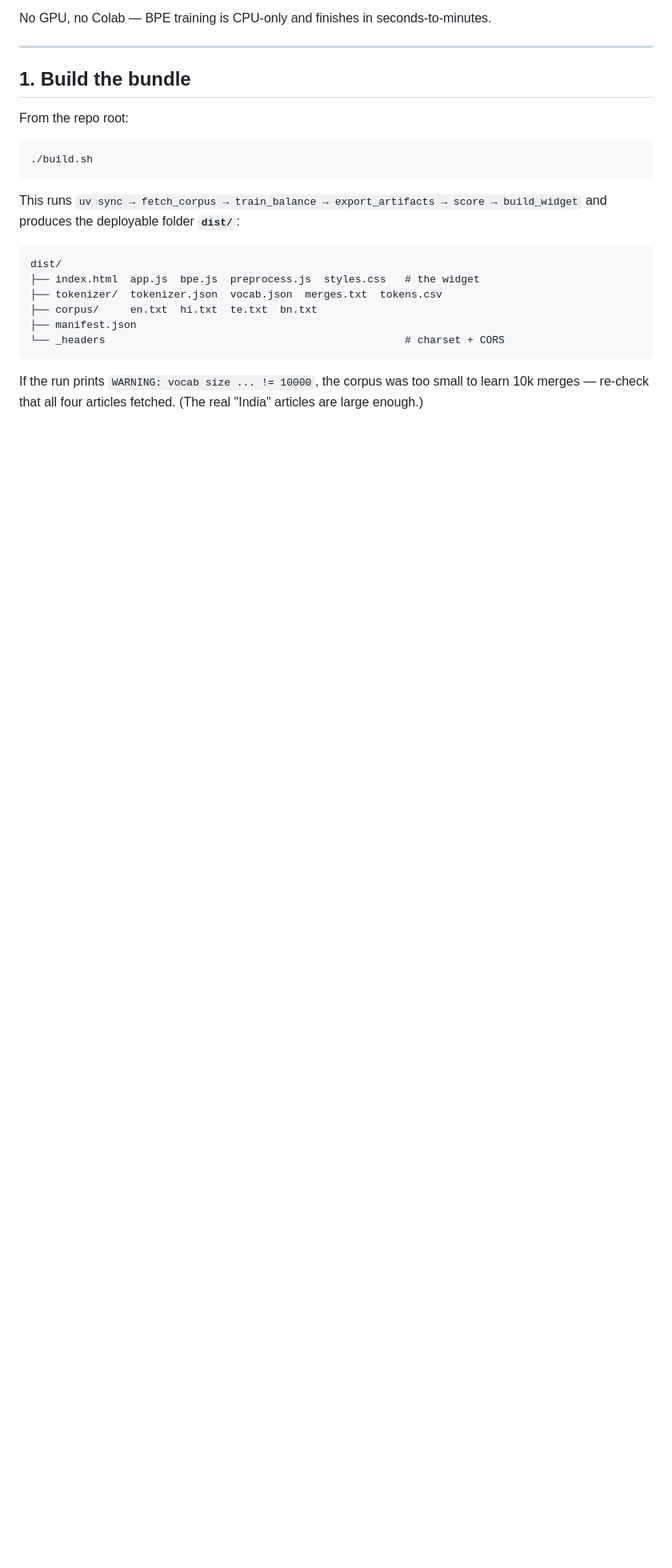
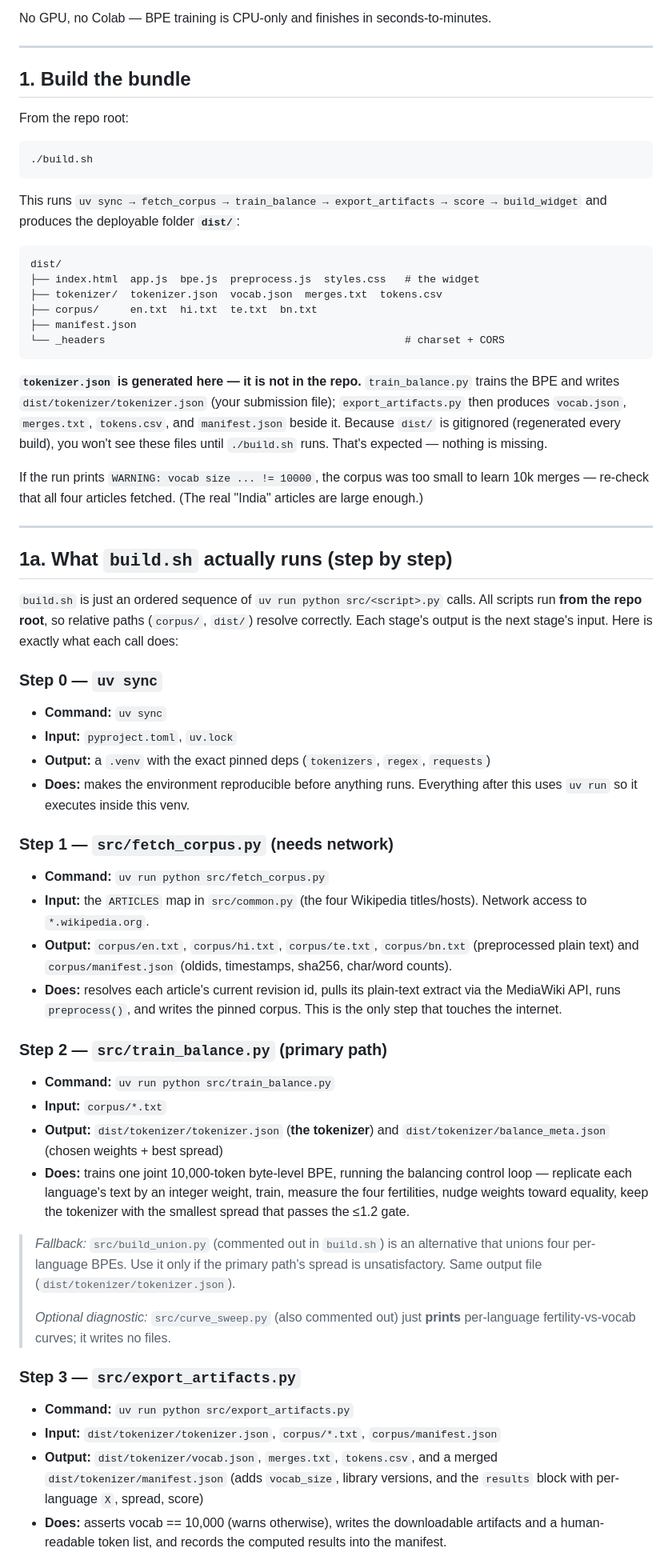
Before and after one commit to AditeyaAItronics/llm_finetune_assignments, a Markdown page: DEPLOYMENT.md, the part around one of its changes. Shown at 80% size. GitHub-like rendering; blank space fills up the shorter version.

````diff
--- a/DEPLOYMENT.md
+++ b/DEPLOYMENT.md
@@ -34,4 +34,41 @@ dist/
 └── _headers                                                # charset + CORS
 ```
 
+**`tokenizer.json` is generated here — it is not in the repo.** `train_balance.py` trains the BPE and writes `dist/tokenizer/tokenizer.json` (your submission file); `export_artifacts.py` then produces `vocab.json`, `merges.txt`, `tokens.csv`, and `manifest.json` beside it. Because `dist/` is gitignored (regenerated every build), you won't see these files until `./build.sh` runs. That's expected — nothing is missing.
+
 If the run prints `WARNING: vocab size ... != 10000`, the corpus was too small to learn 10k merges — re-check that all four articles fetched. (The real "India" articles are large enough.)
+
+---
+
+## 1a. What `build.sh` actually runs (step by step)
+
+`build.sh` is just an ordered sequence of `uv run python src/<script>.py` calls. All scripts run **from the repo root**, so relative paths (`corpus/`, `dist/`) resolve correctly. Each stage's output is the next stage's input. Here is exactly what each call does:
+
+### Step 0 — `uv sync`
+- **Command:** `uv sync`
+- **Input:** `pyproject.toml`, `uv.lock`
+- **Output:** a `.venv` with the exact pinned deps (`tokenizers`, `regex`, `requests`)
+- **Does:** makes the environment reproducible before anything runs. Everything after this uses `uv run` so it executes inside this venv.
+
+### Step 1 — `src/fetch_corpus.py`  (needs network)
+- **Command:** `uv run python src/fetch_corpus.py`
+- **Input:** the `ARTICLES` map in `src/common.py` (the four Wikipedia titles/hosts). Network access to `*.wikipedia.org`.
+- **Output:** `corpus/en.txt`, `corpus/hi.txt`, `corpus/te.txt`, `corpus/bn.txt` (preprocessed plain text) and `corpus/manifest.json` (oldids, timestamps, sha256, char/word counts).
+- **Does:** resolves each article's current revision id, pulls its plain-text extract via the MediaWiki API, runs `preprocess()`, and writes the pinned corpus. This is the only step that touches the internet.
+
+### Step 2 — `src/train_balance.py`  (primary path)
+- **Command:** `uv run python src/train_balance.py`
+- **Input:** `corpus/*.txt`
+- **Output:** `dist/tokenizer/tokenizer.json` (**the tokenizer**) and `dist/tokenizer/balance_meta.json` (chosen weights + best spread)
+- **Does:** trains one joint 10,000-token byte-level BPE, running the balancing control loop — replicate each language's text by an integer weight, train, measure the four fertilities, nudge weights toward equality, keep the tokenizer with the smallest spread that passes the ≤1.2 gate.
+
+> _Fallback:_ `src/build_union.py` (commented out in `build.sh`) is an alternative that unions four per-language BPEs. Use it only if the primary path's spread is unsatisfactory. Same output file (`dist/tokenizer/tokenizer.json`).
+>
+> _Optional diagnostic:_ `src/curve_sweep.py` (also commented out) just **prints** per-language fertility-vs-vocab curves; it writes no files.
+
+### Step 3 — `src/export_artifacts.py`
+- **Command:** `uv run python src/export_artifacts.py`
+- **Input:** `dist/tokenizer/tokenizer.json`, `corpus/*.txt`, `corpus/manifest.json`
+- **Output:** `dist/tokenizer/vocab.json`, `merges.txt`, `tokens.csv`, and a merged `dist/tokenizer/manifest.json` (adds `vocab_size`, library versions, and the `results` block with per-language `X`, spread, score)
+- **Does:** asserts vocab == 10,000 (warns otherwise), writes the downloadable artifacts and a human-readable token list, and records the computed results into the manifest.
+
````
Also changed, not shown: other parts of DEPLOYMENT.md (+31 -0 lines).
